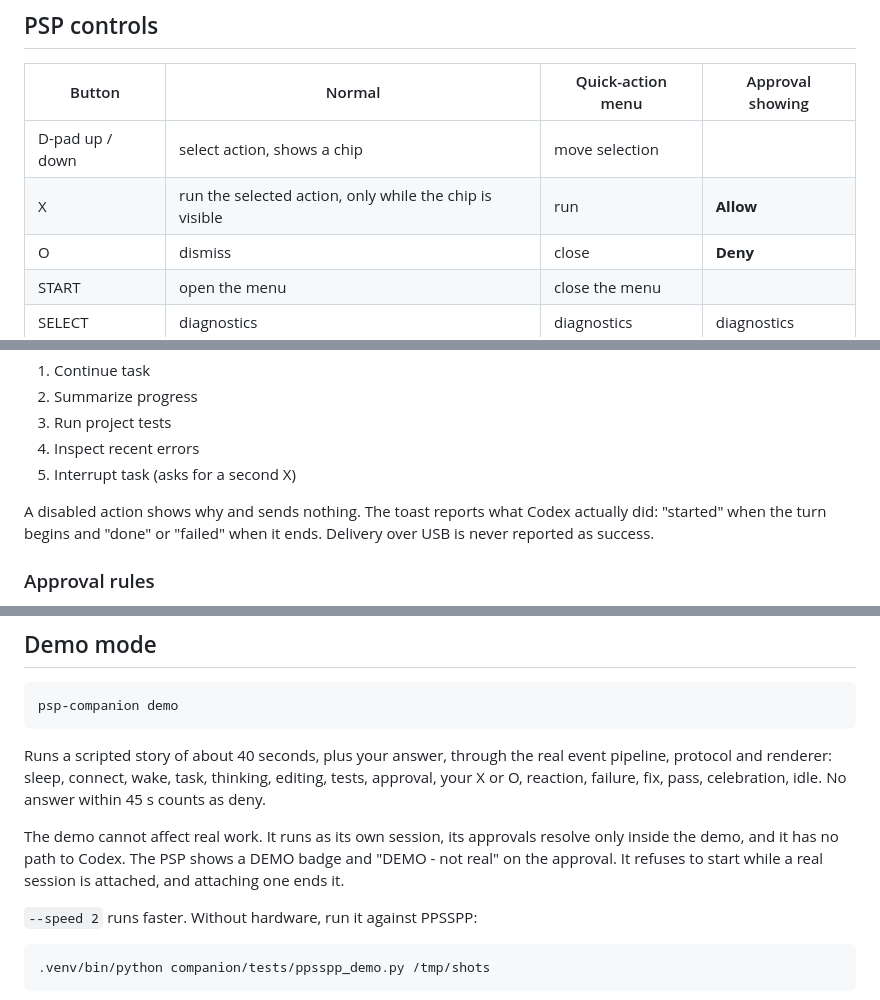
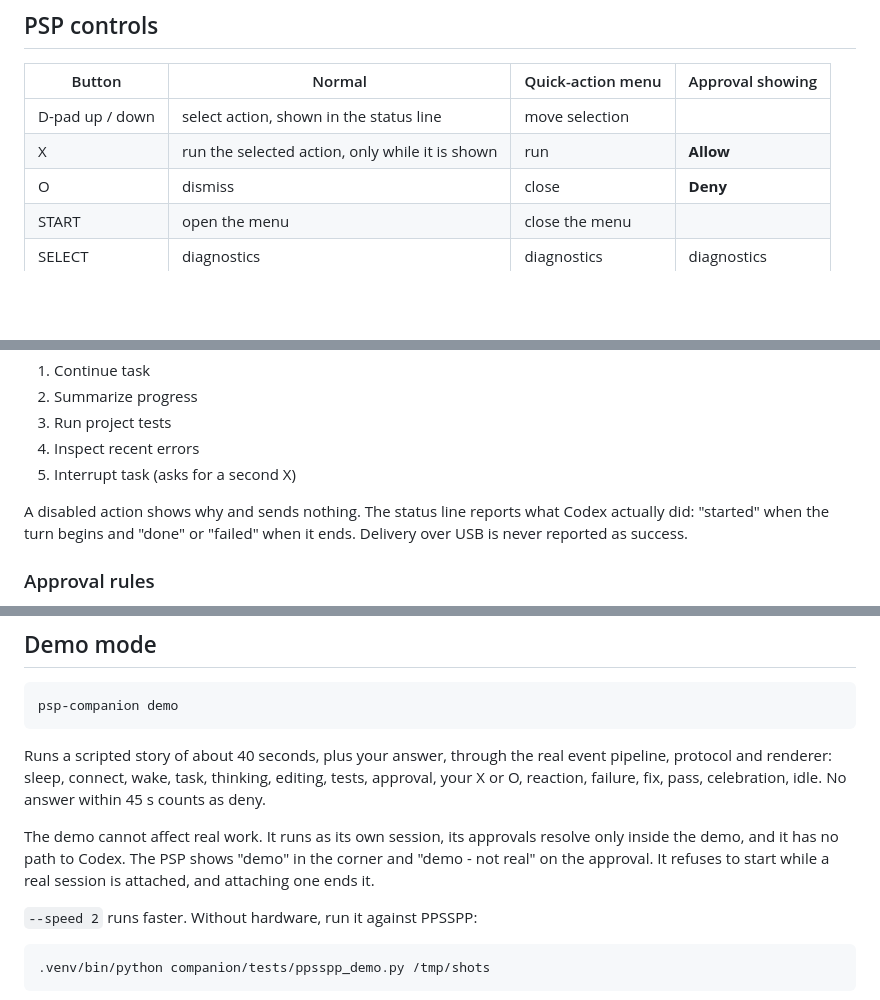
Before and after one commit to zarutskiysy/PSP-e1000, a Markdown page: docs/PSP_AI_COMPANION.md, 3 parts joined by grey strips. Rendered like a GitHub page; blank space fills up the shorter version.

```diff
--- a/docs/PSP_AI_COMPANION.md
+++ b/docs/PSP_AI_COMPANION.md
@@ -165,8 +165,8 @@ Attaching is idempotent. Repeating `$psp-connect` reports "Already attached".
 
 | Button | Normal | Quick-action menu | Approval showing |
 |---|---|---|---|
-| D-pad up / down | select action, shows a chip | move selection | |
-| X | run the selected action, only while the chip is visible | run | **Allow** |
+| D-pad up / down | select action, shown in the status line | move selection | |
+| X | run the selected action, only while it is shown | run | **Allow** |
 | O | dismiss | close | **Deny** |
 | START | open the menu | close the menu | |
 | SELECT | diagnostics | diagnostics | diagnostics |
@@ -180,7 +180,7 @@ Quick actions, all of which run in the connected session's project through Codex
 4. Inspect recent errors
 5. Interrupt task (asks for a second X)
 
-A disabled action shows why and sends nothing. The toast reports what Codex actually did: "started" when the turn begins and "done" or "failed" when it ends. Delivery over USB is never reported as success.
+A disabled action shows why and sends nothing. The status line reports what Codex actually did: "started" when the turn begins and "done" or "failed" when it ends. Delivery over USB is never reported as success.
 
 ### Approval rules
 
@@ -200,7 +200,7 @@ psp-companion demo
 
 Runs a scripted story of about 40 seconds, plus your answer, through the real event pipeline, protocol and renderer: sleep, connect, wake, task, thinking, editing, tests, approval, your X or O, reaction, failure, fix, pass, celebration, idle. No answer within 45 s counts as deny.
 
-The demo cannot affect real work. It runs as its own session, its approvals resolve only inside the demo, and it has no path to Codex. The PSP shows a DEMO badge and "DEMO - not real" on the approval. It refuses to start while a real session is attached, and attaching one ends it.
+The demo cannot affect real work. It runs as its own session, its approvals resolve only inside the demo, and it has no path to Codex. The PSP shows "demo" in the corner and "demo - not real" on the approval. It refuses to start while a real session is attached, and attaching one ends it.
 
 `--speed 2` runs faster. Without hardware, run it against PPSSPP:
 
```
Also changed, not shown: other parts of docs/PSP_AI_COMPANION.md (+8 -8 lines), docs/img/companion_states.png, 8 other files.
